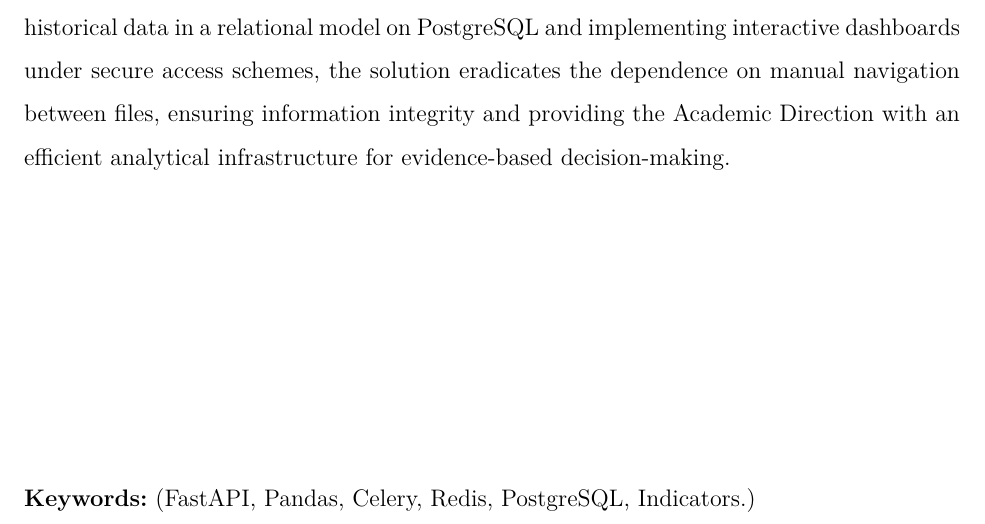
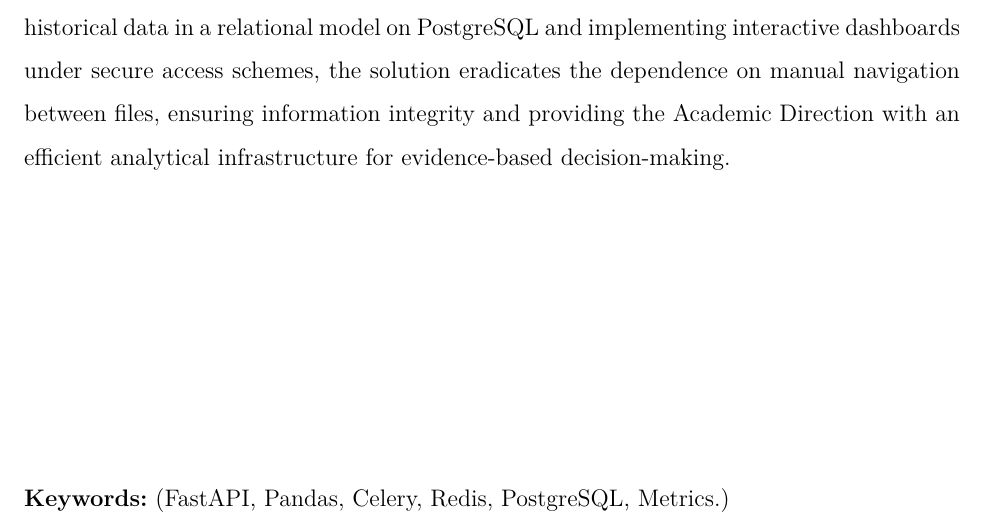
Before and after one commit to lennbark19/Analisis-Estadistico, a LaTeX thesis (tesis.tex, which reads capitulos/_resumen2.tex): part of page 8 of 80, cut so that both start at the same text. Compiled offline with pdfLaTeX.

Commit message:
lo mismo

```diff
--- a/capitulos/_resumen2.tex
+++ b/capitulos/_resumen2.tex
@@ -2,4 +2,4 @@
 
 Strategic decision-making in higher education institutions depends on the timely, centralized, and reliable availability of their key metrics. At the Universidad Politécnica de Texcoco, the use of independent spreadsheets is insufficient given the growth in enrollment. Data dispersion causes constant errors, hinders historical analysis, and prevents the early detection of urgent problems such as school dropout or low academic performance. Given the lack of a specialized computing tool to mitigate these limitations, this work presents the development of a comprehensive web system for the semi-automated entry, statistical processing, and dynamic visualization of priority indicators, including terminal efficiency, failure rates, and teacher evaluation, implemented with technologies such as FastAPI in the backend, Pandas for data analysis, and tools like Celery and Redis for asynchronous processing. By structuring historical data in a relational model on PostgreSQL and implementing interactive dashboards under secure access schemes, the solution eradicates the dependence on manual navigation between files, ensuring information integrity and providing the Academic Direction with an efficient analytical infrastructure for evidence-based decision-making.
 
-\vspace{5cm}\textbf{Keywords:} (FastAPI, Pandas, Celery, Redis, PostgreSQL, Indicators.)
+\vspace{5cm}\textbf{Keywords:} (FastAPI, Pandas, Celery, Redis, PostgreSQL, Metrics.)
```
